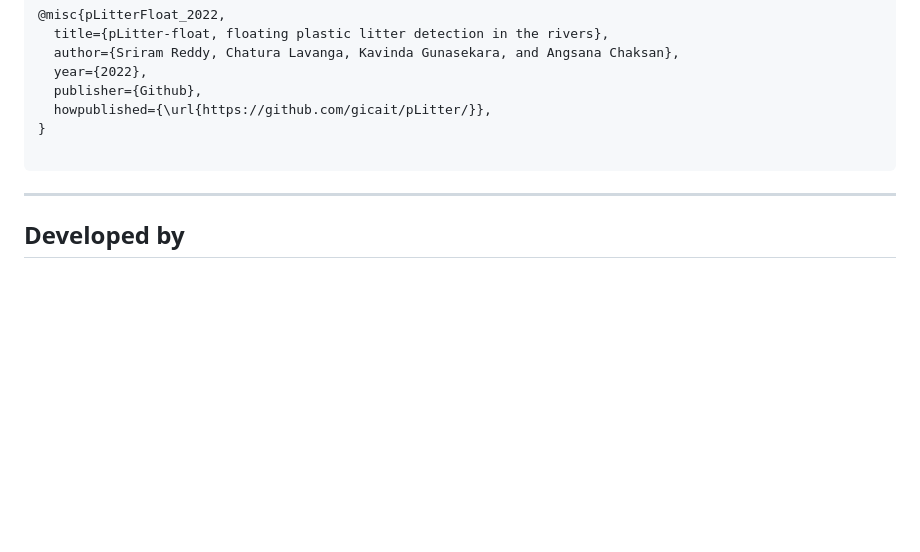
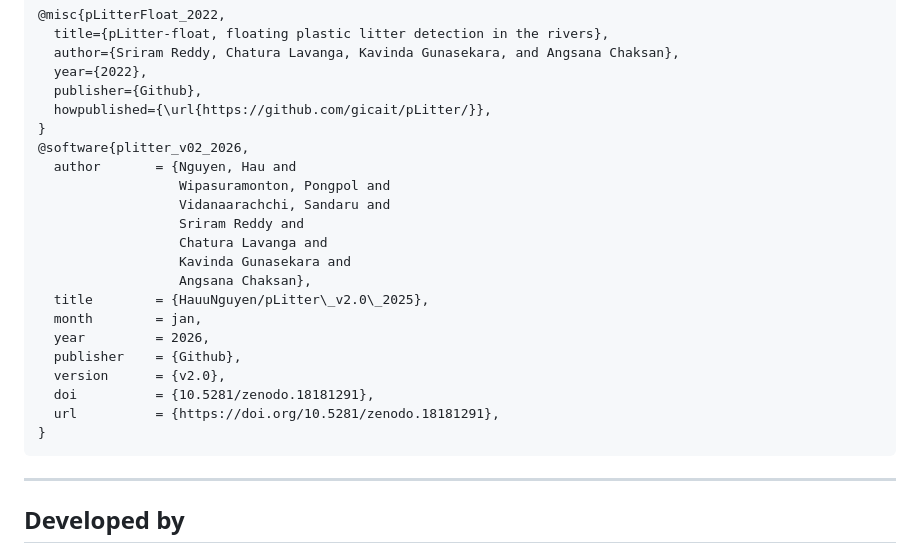
Before and after one commit to gicait/pLitter, a Markdown page: README.md, the part around the change. Drawn GitHub-style; blank space fills up the shorter version.

````diff
--- a/README.md
+++ b/README.md
@@ -124,7 +124,22 @@ Use the below bibtex to cite us.
   publisher={Github},
   howpublished={\url{https://github.com/gicait/pLitter/}},
 }
-
+@software{plitter_v02_2026,
+  author       = {Nguyen, Hau and
+                  Wipasuramonton, Pongpol and
+                  Vidanaarachchi, Sandaru and
+                  Sriram Reddy and
+                  Chatura Lavanga and
+                  Kavinda Gunasekara and
+                  Angsana Chaksan},
+  title        = {HauuNguyen/pLitter\_v2.0\_2025},
+  month        = jan,
+  year         = 2026,
+  publisher    = {Github},
+  version      = {v2.0},
+  doi          = {10.5281/zenodo.18181291},
+  url          = {https://doi.org/10.5281/zenodo.18181291},
+}
 ```
 * * * * *
 
````
